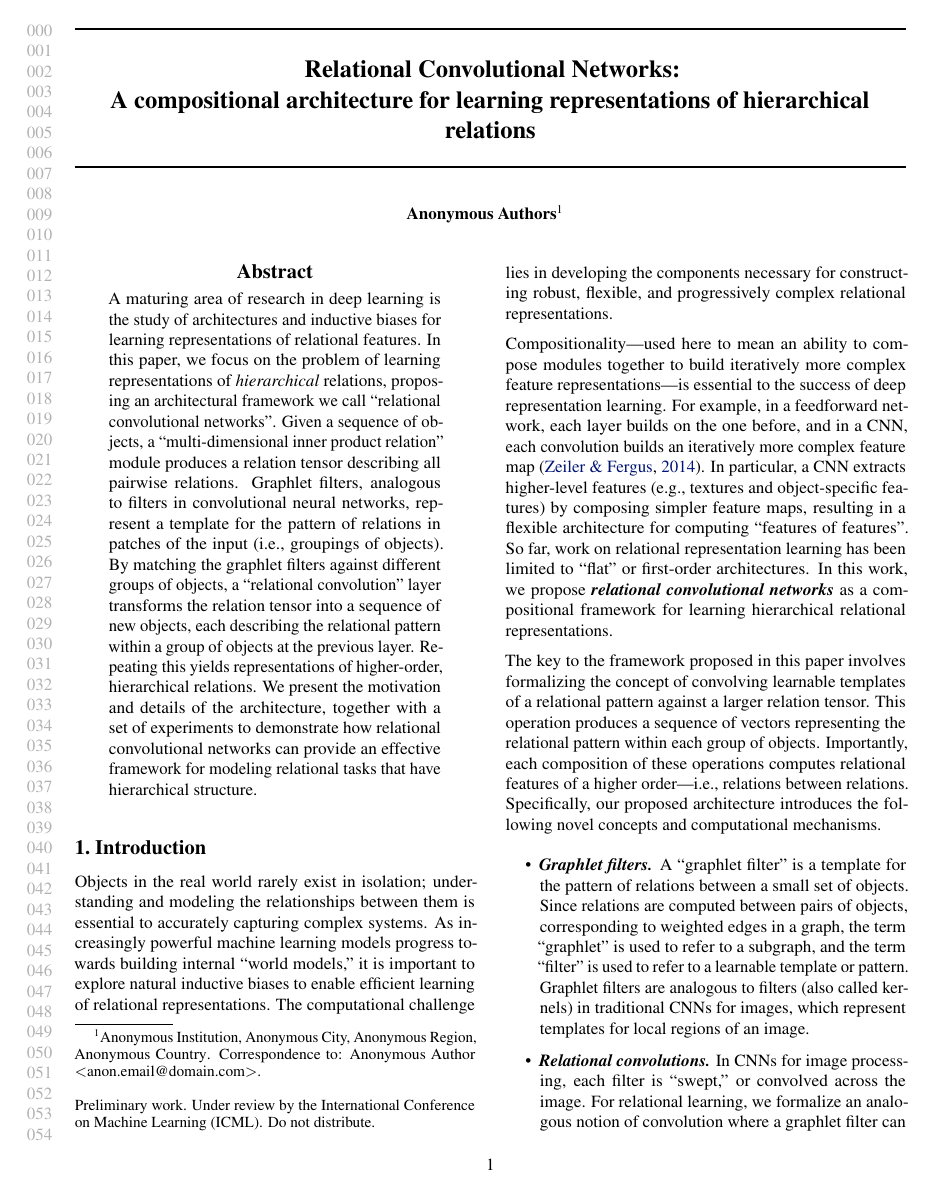
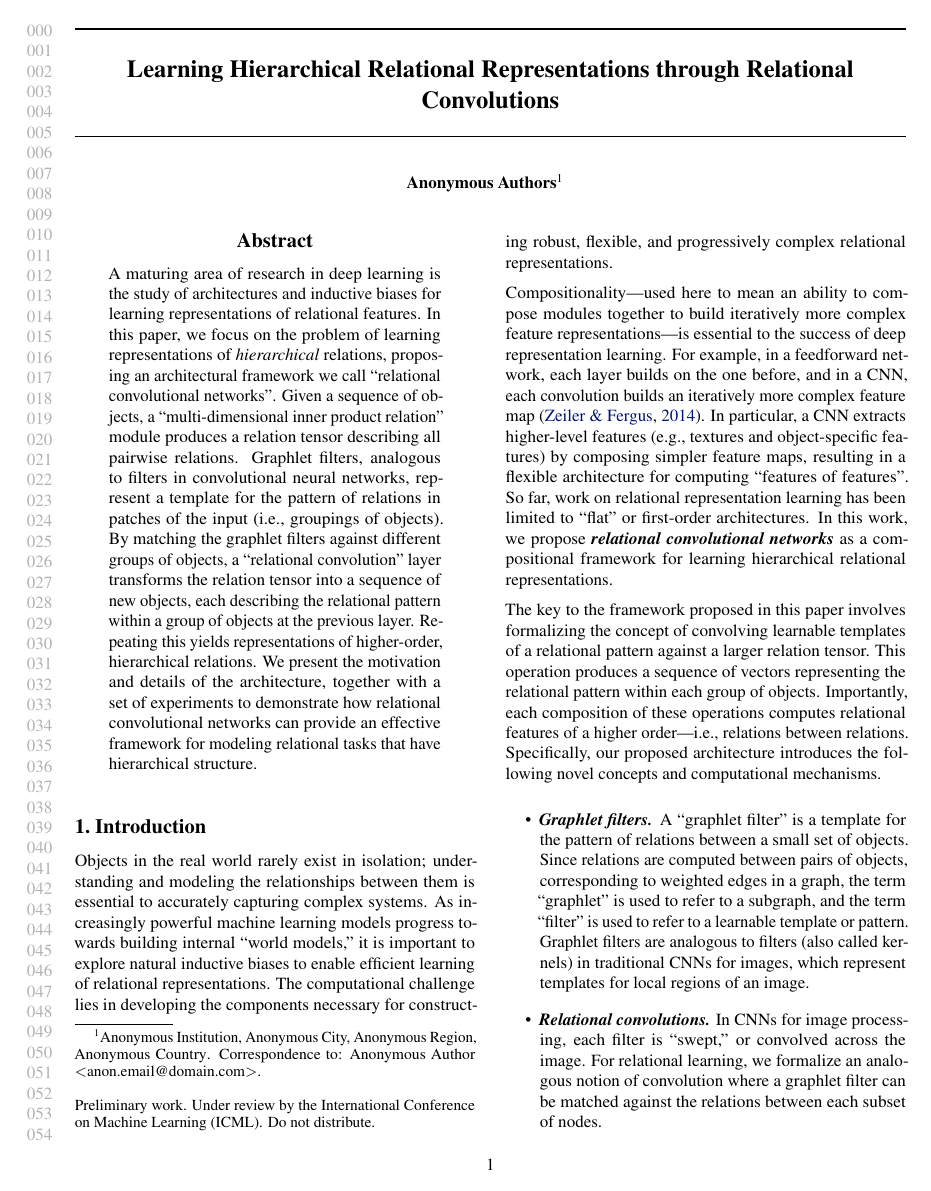
Before and after one commit to Awni00/relational-convolutions, a LaTeX paper (icml/main.tex): page 1 of 19. Compiled offline with pdfLaTeX.

Commit message:
updated title

```diff
--- a/icml/main.tex
+++ b/icml/main.tex
@@ -66,7 +66,8 @@
 \begin{document}
 
 \twocolumn[
-\icmltitle{Relational Convolutional Networks: \\ A compositional architecture for learning representations of hierarchical relations}
+\icmltitle{Learning Hierarchical Relational Representations through Relational Convolutions}
+% \icmltitle{Relational Convolutional Networks: \\ A compositional architecture for learning representations of hierarchical relations}
 
 % It is OKAY to include author information, even for blind
 % submissions: the style file will automatically remove it for you
```
